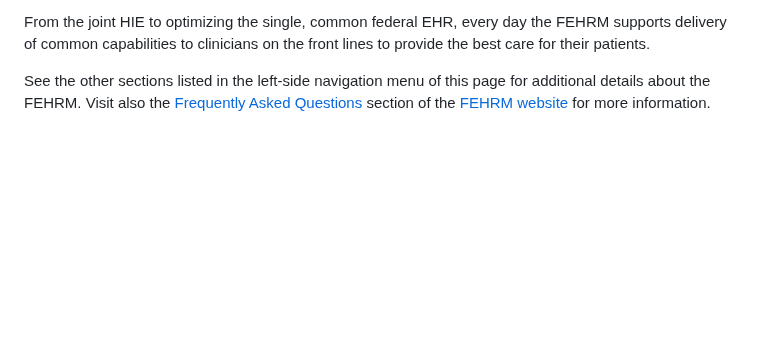
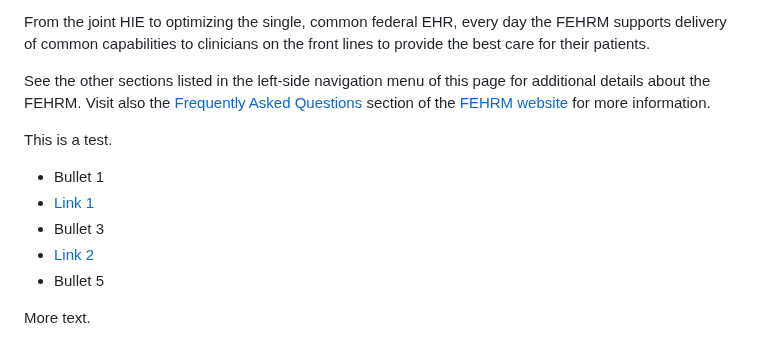
Before and after one commit to FEHRMTeam/fehrmdev, a Markdown page: src/content-pages/about-fehrm.md, the part around the change. GitHub-like rendering; blank space fills up the shorter version.

Commit message:
Update Pages “about-fehrm”

```diff
--- a/src/content-pages/about-fehrm.md
+++ b/src/content-pages/about-fehrm.md
@@ -27,3 +27,13 @@ The federal EHR along with the joint HIE enables comprehensive patient data, whe
 From the joint HIE to optimizing the single, common federal EHR, every day the FEHRM supports delivery of common capabilities to clinicians on the front lines to provide the best care for their patients.
 
 See the other sections listed in the left-side navigation menu of this page for additional details about the FEHRM. Visit also the [Frequently Asked Questions](/faq) section of the [FEHRM website](/) for more information.
+
+This is a test.
+
+* Bullet 1
+* [Link 1](www.fehrm.gov)
+* Bullet 3
+* [Link 2](https://www.fehrm.gov)
+* Bullet 5
+
+More text.
```
